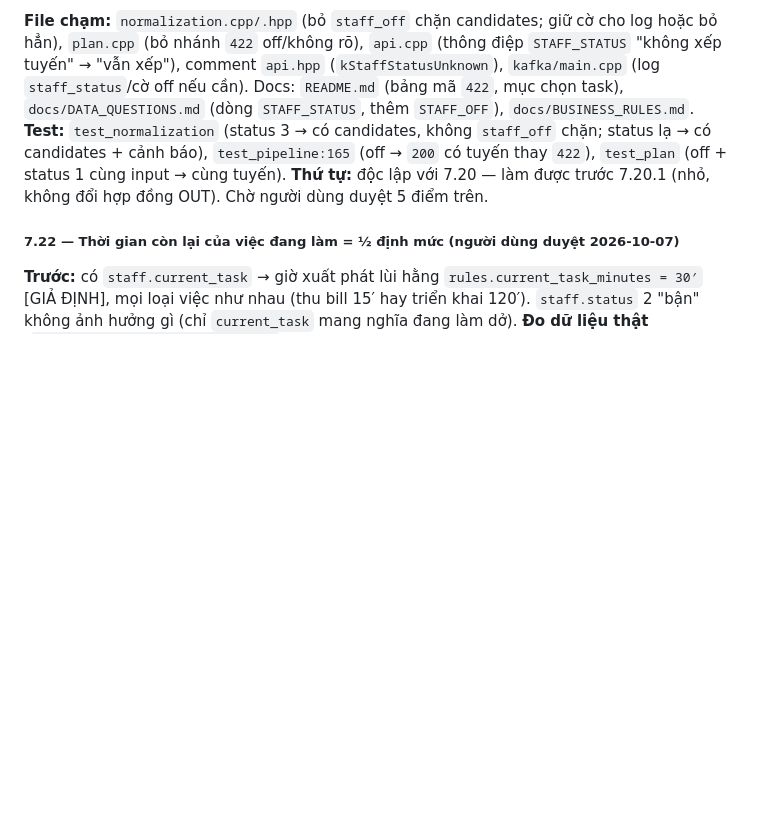
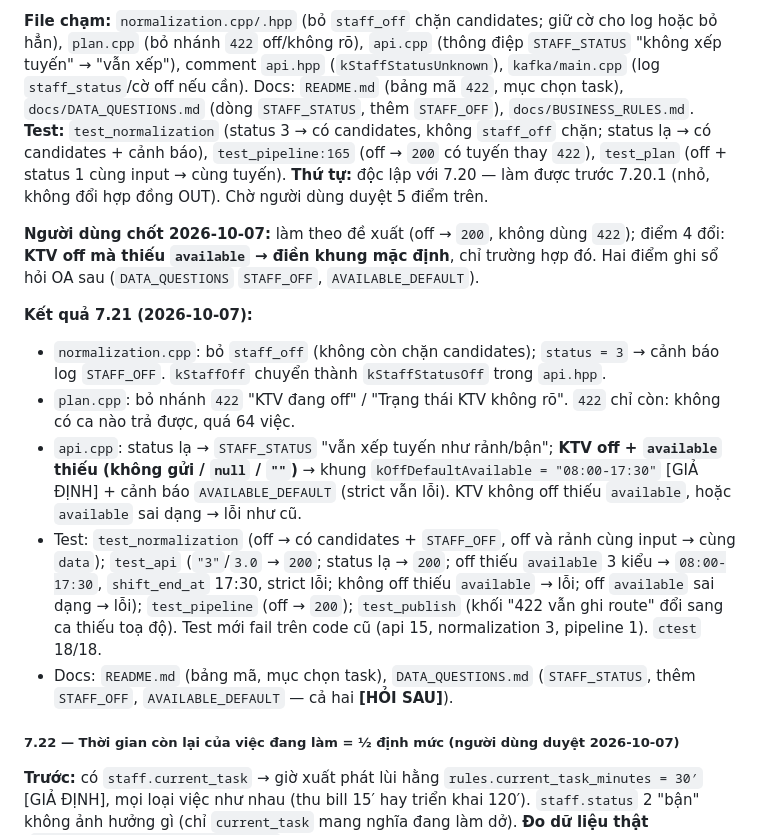
Before and after one commit to NguyenQuocPhu/ktv_optimization, a Markdown page: core/IMPLEMENTATION_SPEC.md, the part around one of its changes. Rendered like a GitHub page; blank space fills up the shorter version.

```diff
--- a/core/IMPLEMENTATION_SPEC.md
+++ b/core/IMPLEMENTATION_SPEC.md
@@ -1407,6 +1407,15 @@ Nghiệp vụ thực tế (người dùng): KTV off **vẫn có thể có việc
 **Test:** `test_normalization` (status 3 → có candidates, không `staff_off` chặn; status lạ → có candidates + cảnh báo), `test_pipeline:165` (off → `200` có tuyến thay `422`), `test_plan` (off + status 1 cùng input → cùng tuyến).
 **Thứ tự:** độc lập với 7.20 — làm được trước 7.20.1 (nhỏ, không đổi hợp đồng OUT). Chờ người dùng duyệt 5 điểm trên.
 
+**Người dùng chốt 2026-10-07:** làm theo đề xuất (off → `200`, không dùng `422`); điểm 4 đổi: **KTV off mà thiếu `available` → điền khung mặc định**, chỉ trường hợp đó. Hai điểm ghi sổ hỏi OA sau (`DATA_QUESTIONS` `STAFF_OFF`, `AVAILABLE_DEFAULT`).
+
+**Kết quả 7.21 (2026-10-07):**
+- `normalization.cpp`: bỏ `staff_off` (không còn chặn candidates); `status = 3` → cảnh báo log `STAFF_OFF`. `kStaffOff` chuyển thành `kStaffStatusOff` trong `api.hpp`.
+- `plan.cpp`: bỏ nhánh `422` "KTV đang off" / "Trạng thái KTV không rõ". `422` chỉ còn: không có ca nào trả được, quá 64 việc.
+- `api.cpp`: status lạ → `STAFF_STATUS` "vẫn xếp tuyến như rảnh/bận"; **KTV off + `available` thiếu (không gửi / `null` / `""`)** → khung `kOffDefaultAvailable = "08:00-17:30"` [GIẢ ĐỊNH] + cảnh báo `AVAILABLE_DEFAULT` (strict vẫn lỗi). KTV không off thiếu `available`, hoặc `available` sai dạng → lỗi như cũ.
+- Test: `test_normalization` (off → có candidates + `STAFF_OFF`, off và rảnh cùng input → cùng `data`); `test_api` (`"3"`/`3.0` → `200`; status lạ → `200`; off thiếu `available` 3 kiểu → `08:00-17:30`, `shift_end_at` 17:30, strict lỗi; không off thiếu `available` → lỗi; off `available` sai dạng → lỗi); `test_pipeline` (off → `200`); `test_publish` (khối "422 vẫn ghi route" đổi sang ca thiếu toạ độ). Test mới fail trên code cũ (api 15, normalization 3, pipeline 1). `ctest` 18/18.
+- Docs: `README.md` (bảng mã, mục chọn task), `DATA_QUESTIONS.md` (`STAFF_STATUS`, thêm `STAFF_OFF`, `AVAILABLE_DEFAULT` — cả hai **[HỎI SAU]**).
+
 ##### 7.22 — Thời gian còn lại của việc đang làm = ½ định mức (người dùng duyệt 2026-10-07)
 
 **Trước:** có `staff.current_task` → giờ xuất phát lùi hằng `rules.current_task_minutes = 30′` [GIẢ ĐỊNH], mọi loại việc như nhau (thu bill 15′ hay triển khai 120′). `staff.status` 2 "bận" không ảnh hưởng gì (chỉ `current_task` mang nghĩa đang làm dở).
```
Also changed, not shown: other parts of core/IMPLEMENTATION_SPEC.md (+1 -1 lines), README.md (+2 -2 lines), docs/DATA_QUESTIONS.md (+3 -1 lines).
